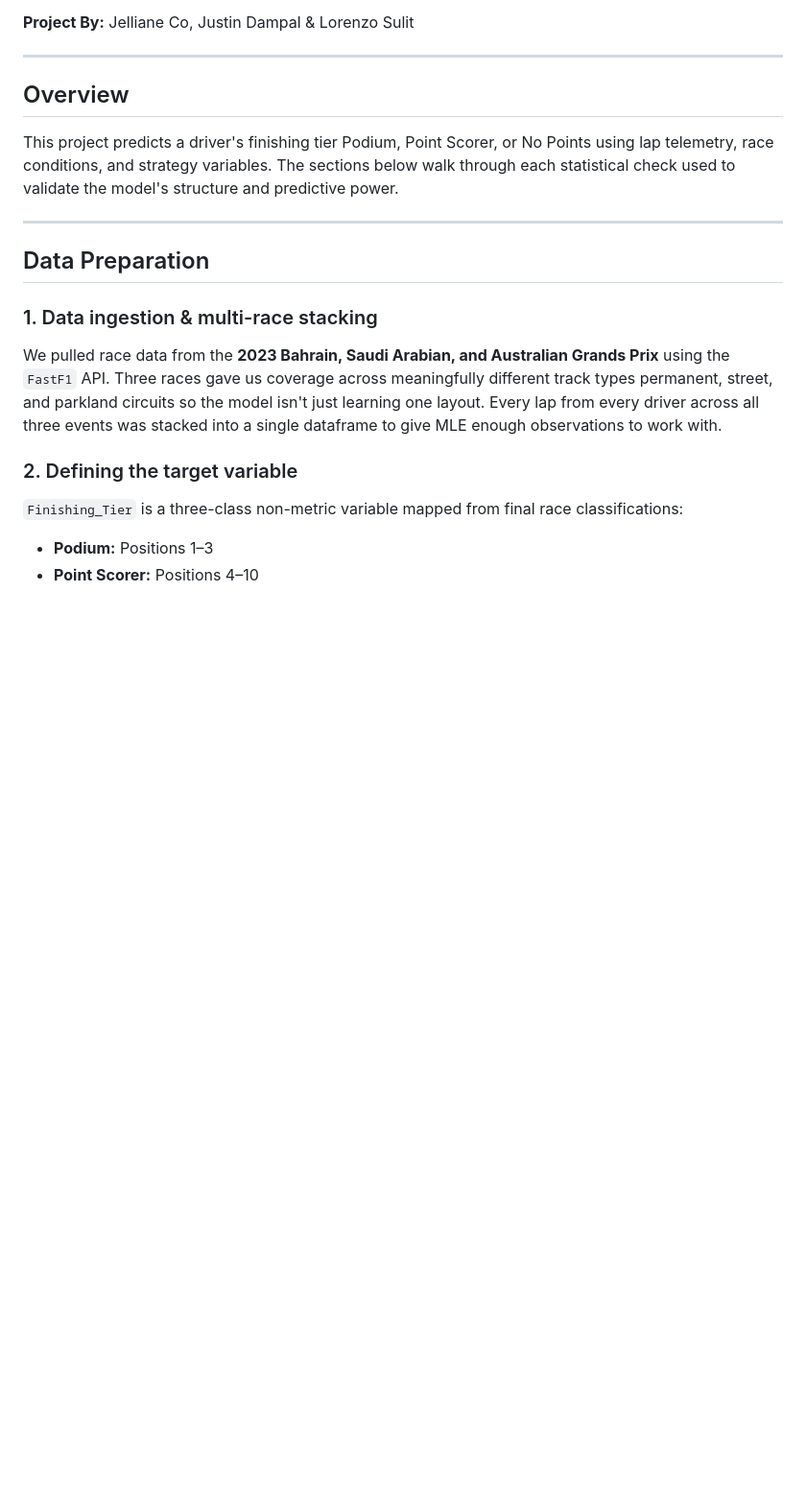
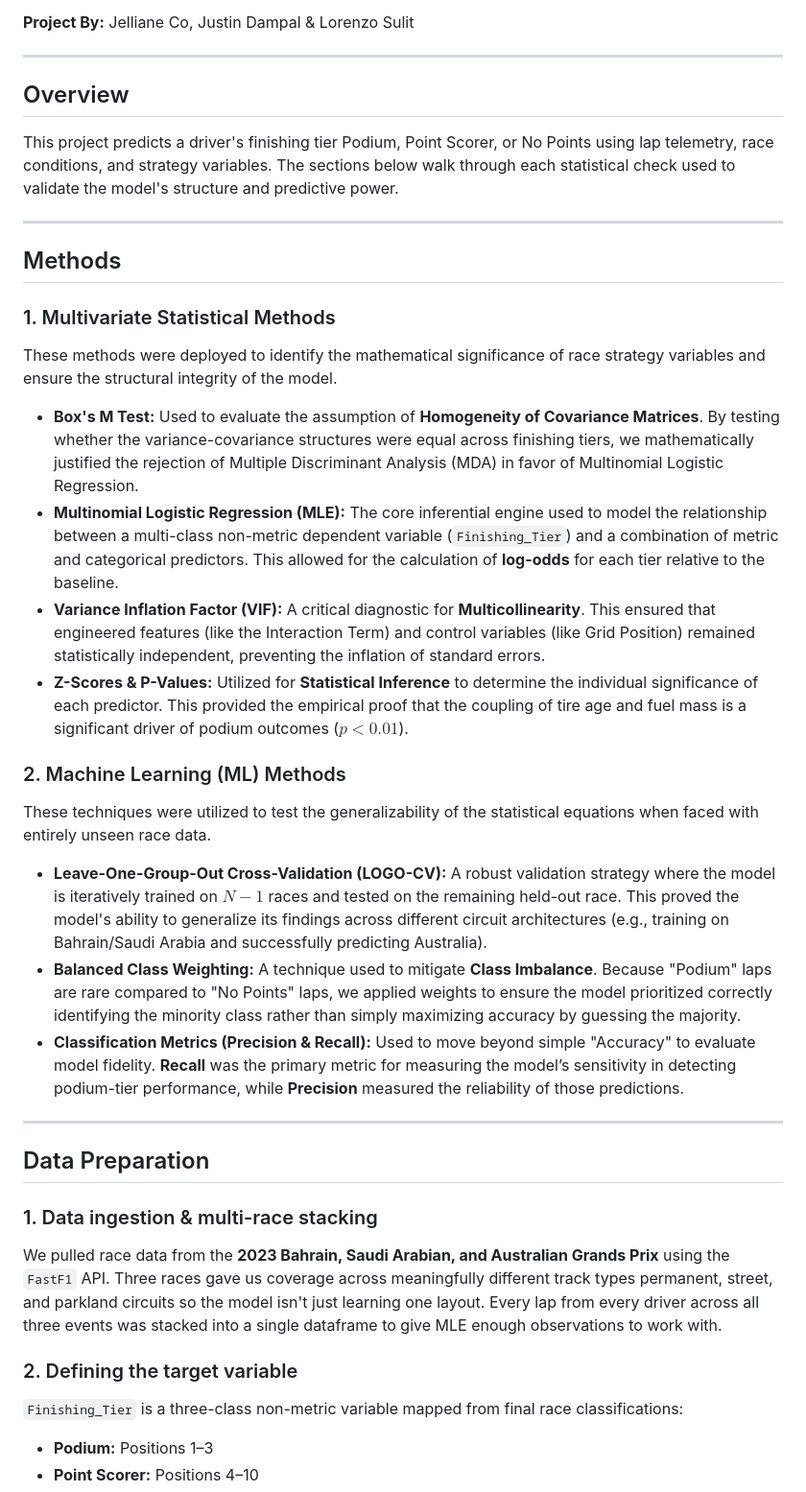
Before and after one commit to z-sulit/Predicting-Formula-One-F1-Face-Finishing-Tiers-Using-Conditions-and-Strategies, a Markdown page: README.md, the part around the change. Shown at 96% size. Rendered like a GitHub page; blank space fills up the shorter version.

Commit message:
added methods

```diff
--- a/README.md
+++ b/README.md
@@ -8,6 +8,24 @@
 ## Overview
 
 This project predicts a driver's finishing tier   Podium, Point Scorer, or No Points   using lap telemetry, race conditions, and strategy variables. The sections below walk through each statistical check used to validate the model's structure and predictive power.
+
+---
+## Methods
+### 1. Multivariate Statistical Methods
+These methods were deployed to identify the mathematical significance of race strategy variables and ensure the structural integrity of the model.
+
+* **Box's M Test:** Used to evaluate the assumption of **Homogeneity of Covariance Matrices**. By testing whether the variance-covariance structures were equal across finishing tiers, we mathematically justified the rejection of Multiple Discriminant Analysis (MDA) in favor of Multinomial Logistic Regression.
+* **Multinomial Logistic Regression (MLE):** The core inferential engine used to model the relationship between a multi-class non-metric dependent variable (`Finishing_Tier`) and a combination of metric and categorical predictors. This allowed for the calculation of **log-odds** for each tier relative to the baseline.
+* **Variance Inflation Factor (VIF):** A critical diagnostic for **Multicollinearity**. This ensured that engineered features (like the Interaction Term) and control variables (like Grid Position) remained statistically independent, preventing the inflation of standard errors.
+* **Z-Scores & P-Values:** Utilized for **Statistical Inference** to determine the individual significance of each predictor. This provided the empirical proof that the coupling of tire age and fuel mass is a significant driver of podium outcomes ($p < 0.01$).
+
+### 2. Machine Learning (ML) Methods
+These techniques were utilized to test the generalizability of the statistical equations when faced with entirely unseen race data.
+
+* **Leave-One-Group-Out Cross-Validation (LOGO-CV):** A robust validation strategy where the model is iteratively trained on $N-1$ races and tested on the remaining held-out race. This proved the model's ability to generalize its findings across different circuit architectures (e.g., training on Bahrain/Saudi Arabia and successfully predicting Australia).
+* **Balanced Class Weighting:** A technique used to mitigate **Class Imbalance**. Because "Podium" laps are rare compared to "No Points" laps, we applied weights to ensure the model prioritized correctly identifying the minority class rather than simply maximizing accuracy by guessing the majority.
+* **Classification Metrics (Precision & Recall):** Used to move beyond simple "Accuracy" to evaluate model fidelity. **Recall** was the primary metric for measuring the model’s sensitivity in detecting podium-tier performance, while **Precision** measured the reliability of those predictions.
+
 
 ---
 
```
